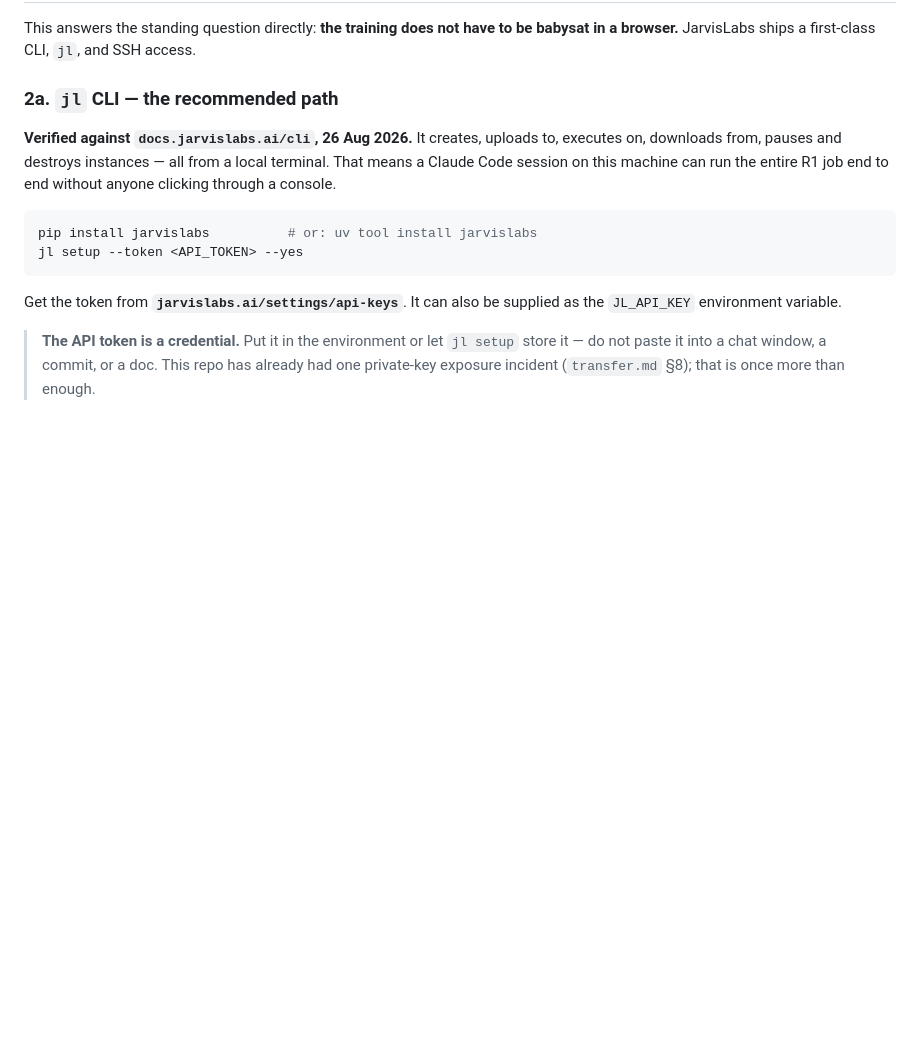
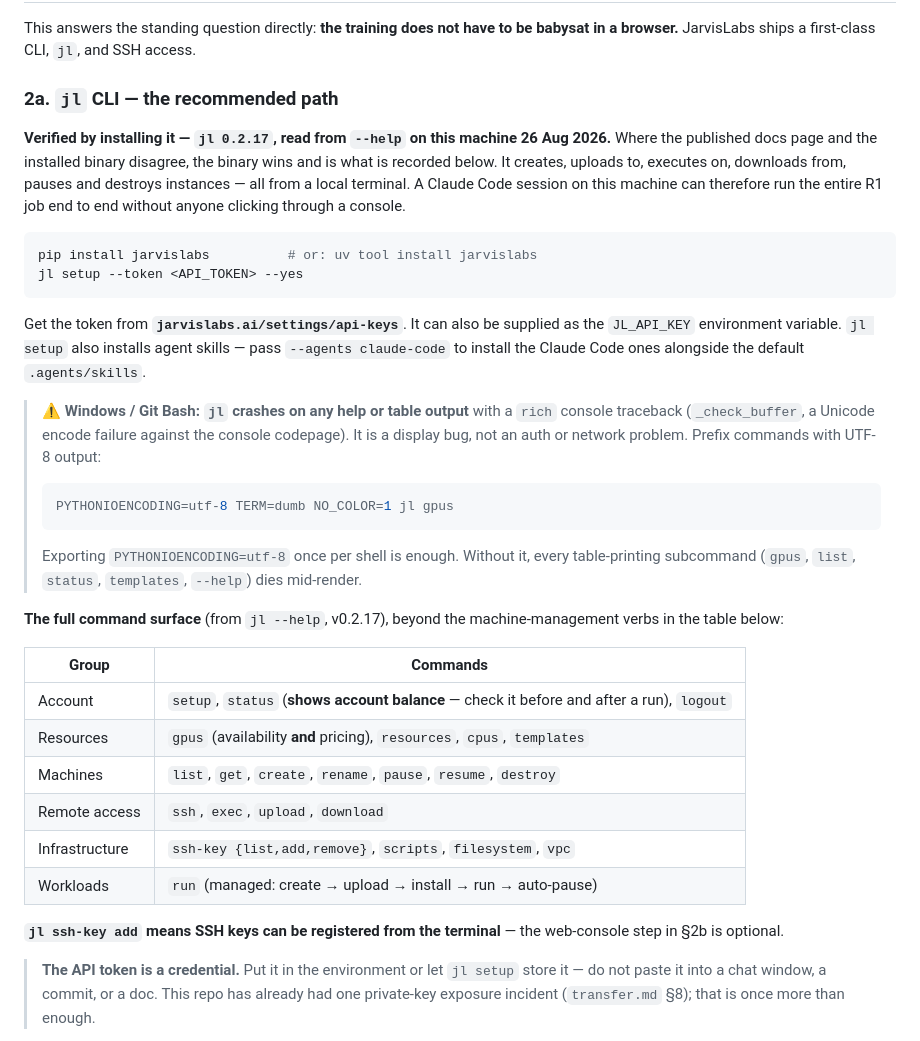
Before and after one commit to csdeepak/An-Intelligent-Dental-Assisting-System-for-Dentists-in-Cavity-and-Periodontal-Disease-Detection, a Markdown page: docs/research/GPU_SETUP.md, the part around one of its changes. Drawn GitHub-style; blank space fills up the shorter version.

````diff
--- a/docs/research/GPU_SETUP.md
+++ b/docs/research/GPU_SETUP.md
@@ -75,10 +75,11 @@ browser.** JarvisLabs ships a first-class CLI, `jl`, and SSH access.
 
 ### 2a. `jl` CLI — the recommended path
 
-**Verified against `docs.jarvislabs.ai/cli`, 26 Aug 2026.** It creates, uploads to, executes
-on, downloads from, pauses and destroys instances — all from a local terminal. That means a
-Claude Code session on this machine can run the entire R1 job end to end without anyone
-clicking through a console.
+**Verified by installing it — `jl 0.2.17`, read from `--help` on this machine 26 Aug 2026.**
+Where the published docs page and the installed binary disagree, the binary wins and is what
+is recorded below. It creates, uploads to, executes on, downloads from, pauses and destroys
+instances — all from a local terminal. A Claude Code session on this machine can therefore run
+the entire R1 job end to end without anyone clicking through a console.
 
 ```bash
 pip install jarvislabs          # or: uv tool install jarvislabs
@@ -86,7 +87,34 @@ jl setup --token <API_TOKEN> --yes
 ```
 
 Get the token from **`jarvislabs.ai/settings/api-keys`**. It can also be supplied as the
-`JL_API_KEY` environment variable.
+`JL_API_KEY` environment variable. `jl setup` also installs agent skills — pass
+`--agents claude-code` to install the Claude Code ones alongside the default `.agents/skills`.
+
+> **⚠️ Windows / Git Bash: `jl` crashes on any help or table output** with a `rich` console
+> traceback (`_check_buffer`, a Unicode encode failure against the console codepage). It is a
+> display bug, not an auth or network problem. Prefix commands with UTF-8 output:
+>
+> ```bash
+> PYTHONIOENCODING=utf-8 TERM=dumb NO_COLOR=1 jl gpus
+> ```
+>
+> Exporting `PYTHONIOENCODING=utf-8` once per shell is enough. Without it, every table-printing
+> subcommand (`gpus`, `list`, `status`, `templates`, `--help`) dies mid-render.
+
+**The full command surface** (from `jl --help`, v0.2.17), beyond the machine-management verbs
+in the table below:
+
+| Group | Commands |
+|---|---|
+| Account | `setup`, `status` (**shows account balance** — check it before and after a run), `logout` |
+| Resources | `gpus` (availability **and** pricing), `resources`, `cpus`, `templates` |
+| Machines | `list`, `get`, `create`, `rename`, `pause`, `resume`, `destroy` |
+| Remote access | `ssh`, `exec`, `upload`, `download` |
+| Infrastructure | `ssh-key {list,add,remove}`, `scripts`, `filesystem`, `vpc` |
+| Workloads | `run` (managed: create → upload → install → run → auto-pause) |
+
+**`jl ssh-key add` means SSH keys can be registered from the terminal** — the web-console step
+in §2b is optional.
 
 > **The API token is a credential.** Put it in the environment or let `jl setup` store it —
 > do not paste it into a chat window, a commit, or a doc. This repo has already had one
````
Also changed, not shown: other parts of docs/research/GPU_SETUP.md (+31 -12 lines).
